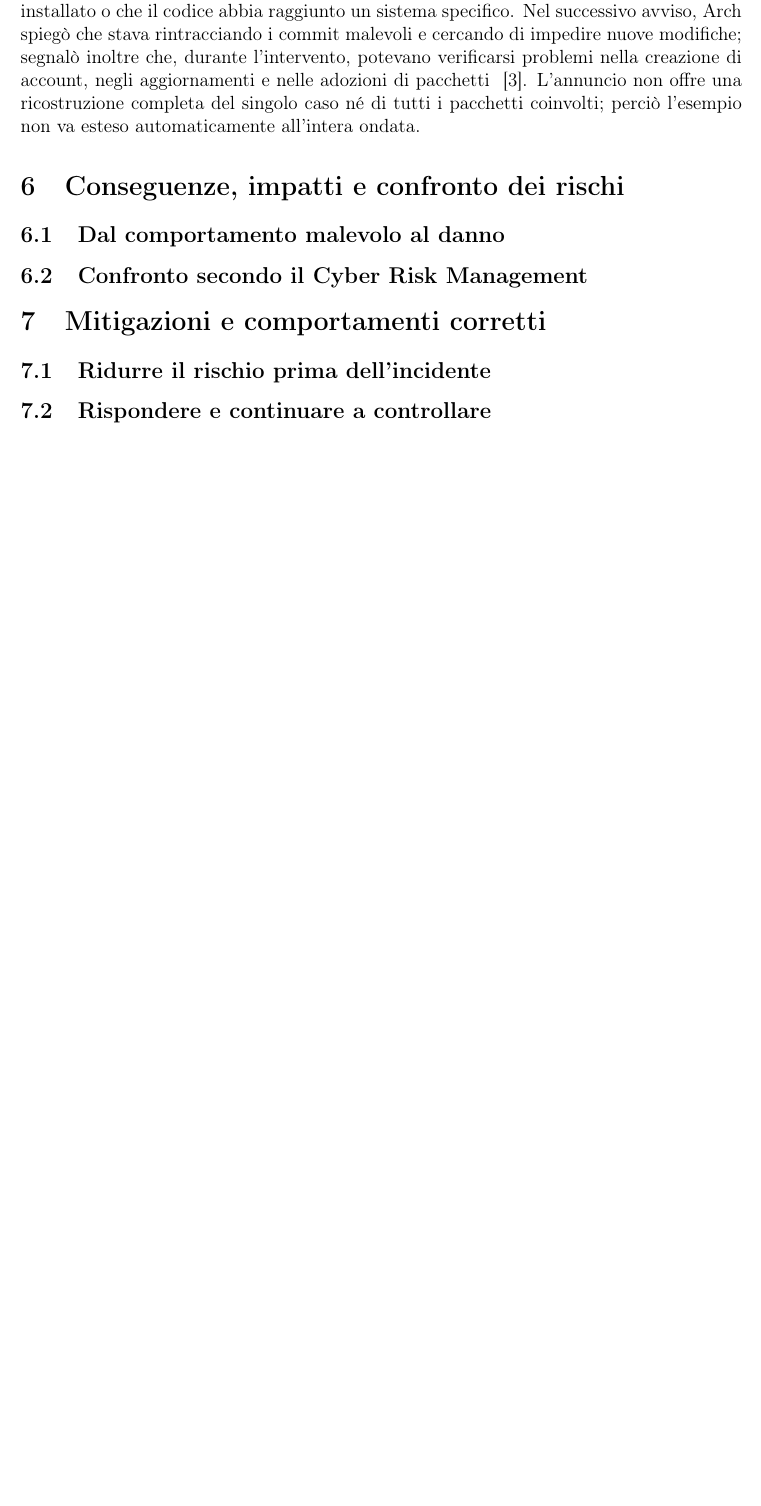
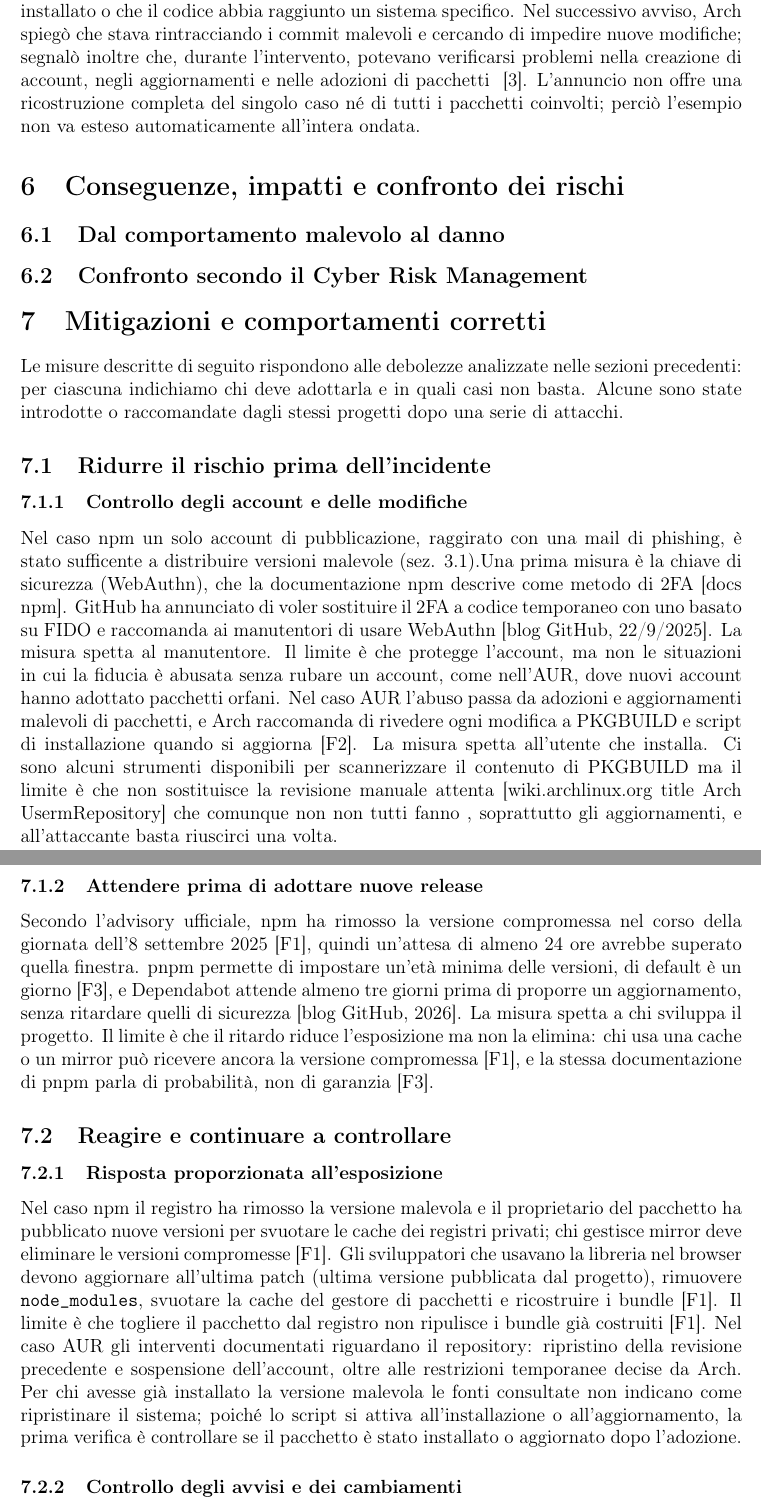
Before and after one commit to Alby02/Relazioni-SSI-DA, a LaTeX document (Rlazione-1/main.tex, which reads Rlazione-1/chapters/06_mitigazioni.tex): part of page 6 of 7 before the commit and two parts of pages 6 and 7 of 8 after it, the two joined at a grey line, cut so that both start at the same text, the shorter picture padded with empty space. Compiled offline with pdfLaTeX.

Commit message:
Aggiunta reale sezione mitigazioni e comportamenti corretti

```diff
--- a/Rlazione-1/chapters/06_mitigazioni.tex
+++ b/Rlazione-1/chapters/06_mitigazioni.tex
@@ -1,12 +1,34 @@
 \section{Mitigazioni e comportamenti corretti}
 \label{sec:mitigazioni}
 
-% Persona 5 — circa 0,7 pagina.
+Le misure descritte di seguito rispondono alle debolezze analizzate nelle sezioni precedenti: per ciascuna indichiamo chi deve adottarla e in quali casi non basta. Alcune sono state introdotte o raccomandate dagli stessi progetti dopo una serie di attacchi.
+
 \subsection{Ridurre il rischio prima dell'incidente}
-% Collegare poche misure alle debolezze: protezione resistente al phishing per
-% i publisher, revisione release/PKGBUILD/script e attesa di 24 ore per gli
-% aggiornamenti ordinari, con eccezioni motivate per patch urgenti.
+\label{sec:ridurre-rischio-prima}
 
-\subsection{Rispondere e continuare a controllare}
-% Distinguere recupero dell'account e risposta degli utilizzatori; citare
-% indicazioni specifiche dei casi e monitoraggio di release, ricette e avvisi.
+
+\subsubsection{Controllo degli account e delle modifiche}
+\label{sec:controllo-account}
+
+Nel caso npm un solo account di pubblicazione, raggirato con una mail di phishing, è stato sufficente a distribuire versioni malevole (sez. 3.1).Una prima misura è la chiave di sicurezza (WebAuthn), che la documentazione npm descrive come metodo di 2FA [docs npm]. GitHub ha annunciato di voler sostituire il 2FA a codice temporaneo con uno basato su FIDO e raccomanda ai manutentori di usare WebAuthn [blog GitHub, 22/9/2025]. La misura spetta al manutentore. Il limite è che protegge l’account, ma non le situazioni in cui la fiducia è abusata senza rubare un account, come nell’AUR, dove nuovi account hanno adottato pacchetti orfani.
+Nel caso AUR l’abuso passa da adozioni e aggiornamenti malevoli di pacchetti, e Arch raccomanda di rivedere ogni modifica a PKGBUILD e script di installazione quando si aggiorna [F2]. La misura spetta all’utente che installa. Ci sono alcuni strumenti disponibili per scannerizzare il contenuto di PKGBUILD ma il limite è che non sostituisce la revisione manuale attenta [wiki.archlinux.org title Arch UsermRepository] che comunque non non tutti fanno , soprattutto gli aggiornamenti, e all’attaccante basta riuscirci una volta.
+
+
+\subsubsection{Attendere prima di adottare nuove release}
+\label{sec:attendere-release}
+
+Secondo l’advisory ufficiale, npm ha rimosso la versione compromessa nel corso della giornata dell’8 settembre 2025 [F1], quindi un’attesa di almeno 24 ore avrebbe superato quella finestra. pnpm permette di impostare un’età minima delle versioni, di default è un giorno [F3], e Dependabot attende almeno tre giorni prima di proporre un aggiornamento, senza ritardare quelli di sicurezza [blog GitHub, 2026]. La misura spetta a chi sviluppa il progetto. Il limite è che il ritardo riduce l’esposizione ma non la elimina: chi usa una cache o un mirror può ricevere ancora la versione compromessa [F1], e la stessa documentazione di pnpm parla di probabilità, non di garanzia [F3].
+
+\subsection{Reagire e continuare a controllare}
+\label{sec:reagire-controllare}
+
+
+\subsubsection{Risposta proporzionata all'esposizione}
+\label{sec:risposta-proporzionata}
+
+Nel caso npm il registro ha rimosso la versione malevola e il proprietario del pacchetto ha pubblicato nuove versioni per svuotare le cache dei registri privati; chi gestisce mirror deve eliminare le versioni compromesse [F1]. Gli sviluppatori che usavano la libreria nel browser devono aggiornare all’ultima patch (ultima versione pubblicata dal progetto), rimuovere \texttt{node\_modules}, svuotare la cache del gestore di pacchetti e ricostruire i bundle [F1]. Il limite è che togliere il pacchetto dal registro non ripulisce i bundle già costruiti [F1].
+Nel caso AUR gli interventi documentati riguardano il repository: ripristino della revisione precedente e sospensione dell'account, oltre alle restrizioni temporanee decise da Arch. Per chi avesse già installato la versione malevola le fonti consultate non indicano come ripristinare il sistema; poiché lo script si attiva all'installazione o all'aggiornamento, la prima verifica è controllare se il pacchetto è stato installato o aggiornato dopo l'adozione.
+
+\subsubsection{Controllo degli avvisi e dei cambiamenti}
+\label{sec:controllo-avvisi}
+Sia l’advisory di debug sia l’avviso di Arch indicano azioni concrete agli utenti, quindi seguire gli avvisi ufficiali dei progetti usati è parte della difesa [F1, F2]. Gli utenti AUR sono invitati a segnalare alla mailing list aur-general i commit sospetti sui pacchetti che usano [F2]. Poiché l’avviso parla di adozioni malevole, un cambio di manutentore è un’anomalia da verificare prima di aggiornare.
```
Also changed, not shown: 1 other file.
